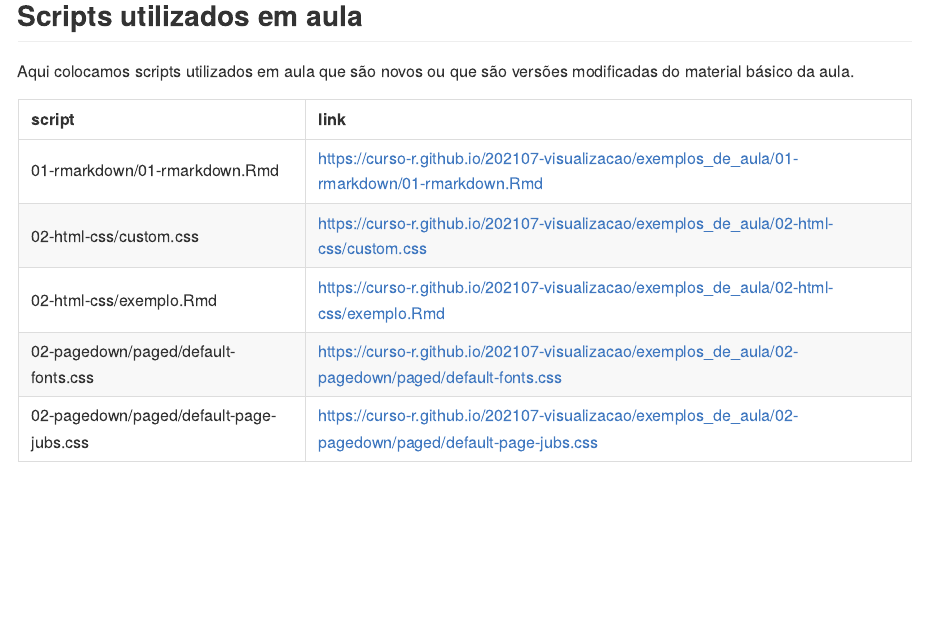
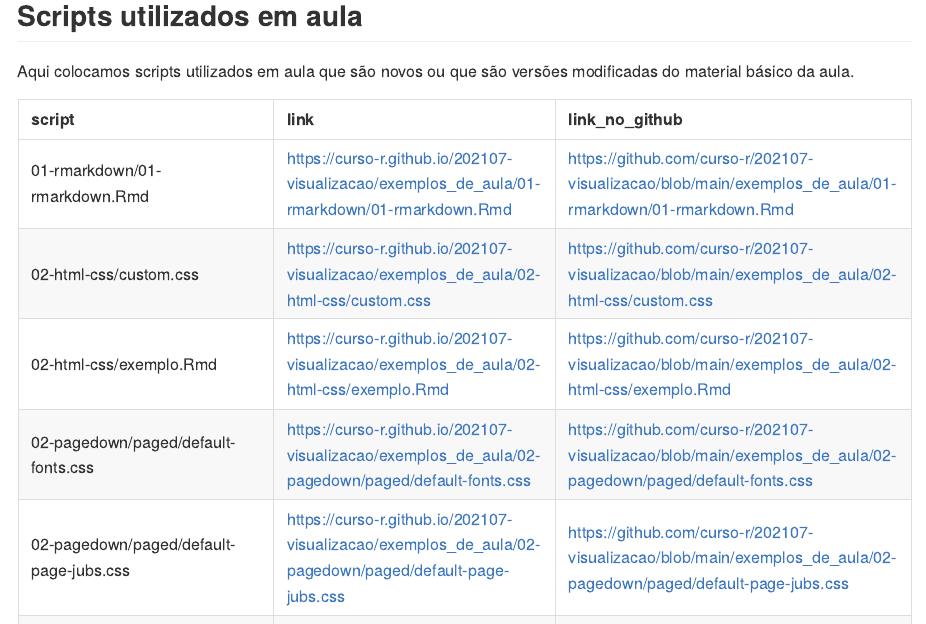
Before and after one commit to curso-r/202107-visualizacao, an R Markdown document (README.Rmd): the page in a window 1100 px wide, from 580 px down. Rendered offline with R 4.5, knitr and Pandoc, with nearby package versions; some code elsewhere in the file could not run offline.

Commit message:
atualiza readme

````diff
--- a/README.Rmd
+++ b/README.Rmd
@@ -58,9 +58,12 @@
 pasta <- "exemplos_de_aula/"
 tibble::tibble(
   script = list.files(pasta, pattern = ".R|.html|.css", recursive = TRUE),
-  link = paste0("https://curso-r.github.io/", turma, "/", pasta, script)
+  link = paste0("https://curso-r.github.io/", turma, "/", pasta, script),
+  link_no_github = paste0("https://github.com/curso-r/", turma, "/blob/main/", pasta, script)
+
+
 ) %>%
-  dplyr::slice(1:5) %>%
+ dplyr::slice(-c(25:28)) %>%
   knitr::kable()
 ```
 
````
Also changed, not shown: README.md, README.Rmd (2 more changed lines).
